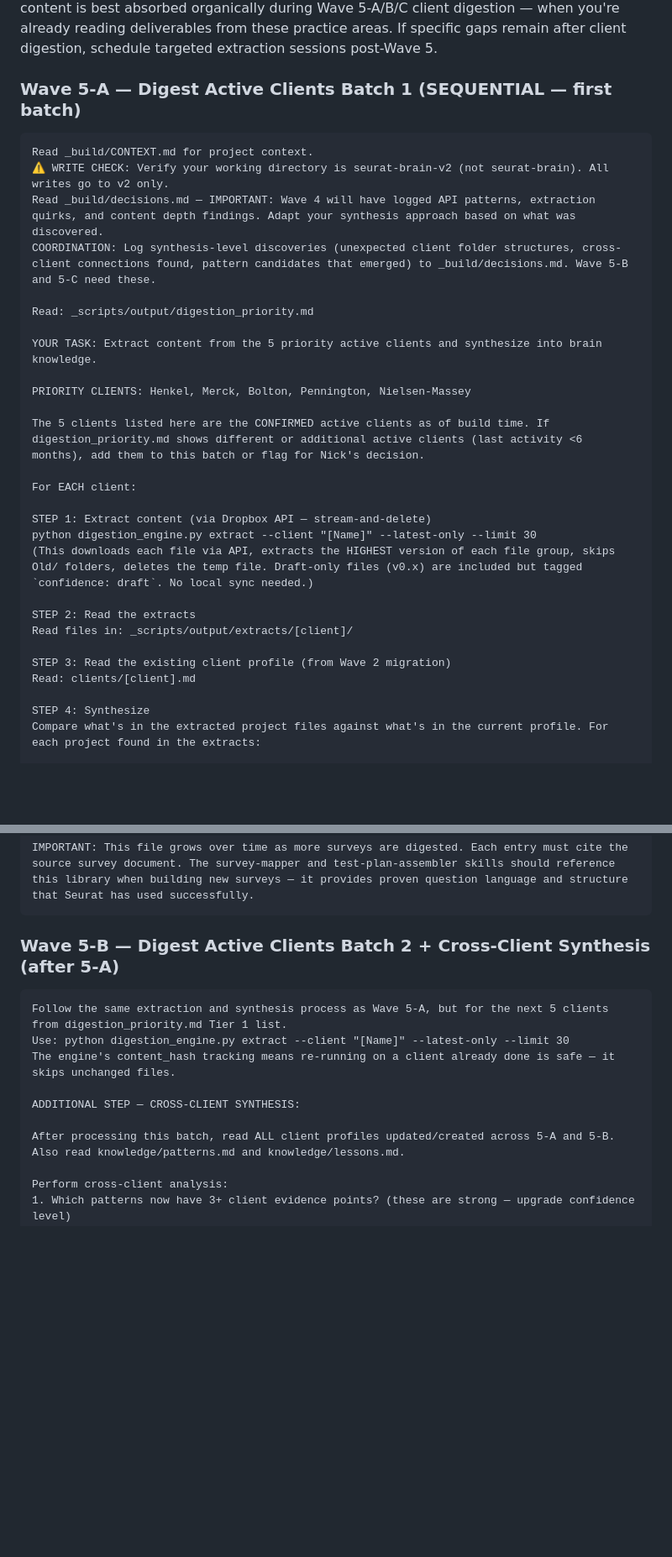
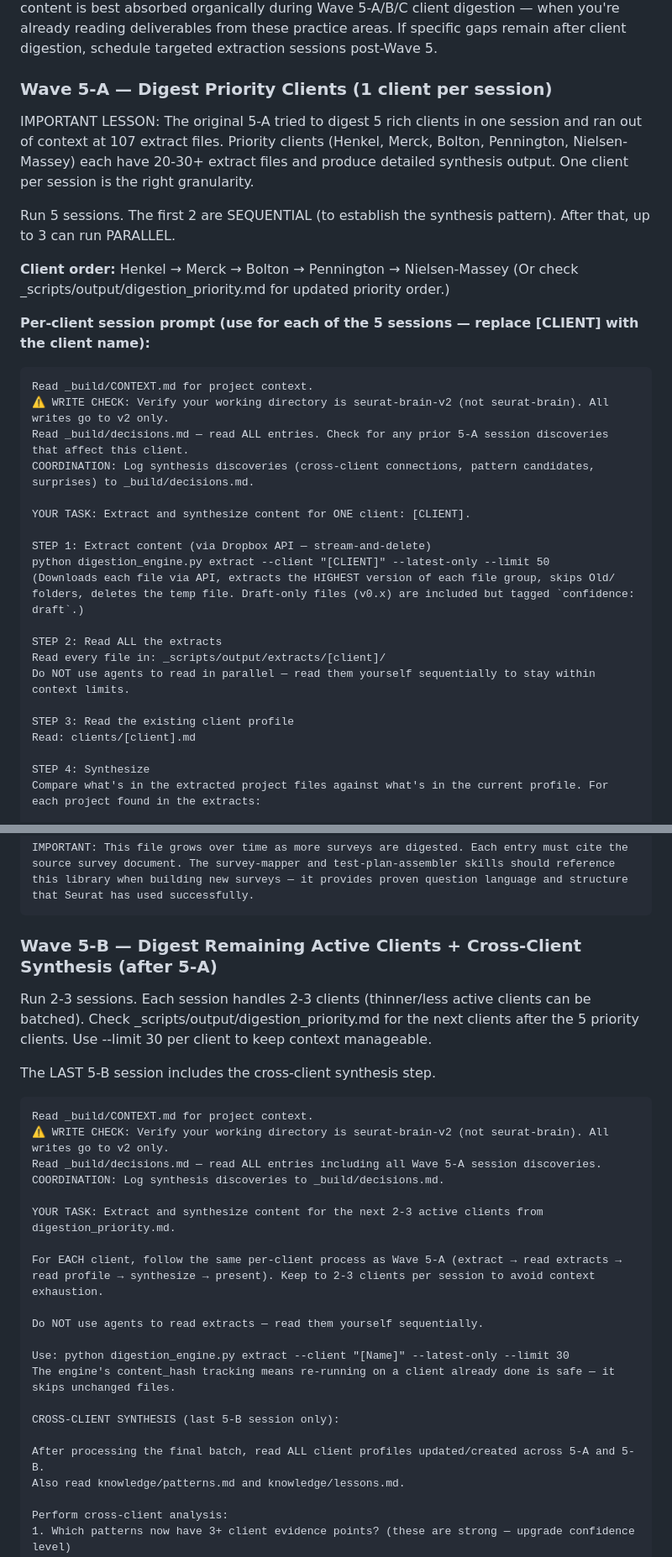
Before and after one commit to Nsf34/NickFisher, a Markdown page: Seurat Brain v2 Build/seurat-brain-v2-build-playbook_new.md, 2 parts joined by grey strips. Shown at 84% size. GitHub-like rendering; blank space fills up the shorter version.

Commit message:
Fix Wave 5-A/B: 1 client per session to prevent context exhaustion
5-A tried 5 rich clients in one session and ran out of context at
107 extract files. Fix: priority clients get 1 per session (5 sessions),
remaining active clients get 2-3 per session (2-3 sessions).
Also added "do NOT use agents to read extracts" to prevent parallel
reads that bloat context.

Co-Authored-By: Claude Opus 4.6 <noreply@anthropic.com>

````diff
--- a/Seurat Brain v2 Build/seurat-brain-v2-build-playbook_new.md
+++ b/Seurat Brain v2 Build/seurat-brain-v2-build-playbook_new.md
@@ -1972,32 +1972,34 @@ PROVENANCE: "Source: Public Drive / 03 Knowledge Management / [folder] / [filena
 **Practice Areas (04 Resources / 00 Practice Areas) — NOT scheduled as a wave.**
 1,684 files across 5 practice areas (FLI alone is 710 files, 24.8 GB). This is too large for the pre-digestion phase and will overlap heavily with client folder digestion. Practice area content is best absorbed organically during Wave 5-A/B/C client digestion — when you're already reading deliverables from these practice areas. If specific gaps remain after client digestion, schedule targeted extraction sessions post-Wave 5.
 
-### Wave 5-A — Digest Active Clients Batch 1 (SEQUENTIAL — first batch)
+### Wave 5-A — Digest Priority Clients (1 client per session)
+
+IMPORTANT LESSON: The original 5-A tried to digest 5 rich clients in one session and ran out of context at 107 extract files. Priority clients (Henkel, Merck, Bolton, Pennington, Nielsen-Massey) each have 20-30+ extract files and produce detailed synthesis output. One client per session is the right granularity.
+
+Run 5 sessions. The first 2 are SEQUENTIAL (to establish the synthesis pattern). After that, up to 3 can run PARALLEL.
+
+**Client order:** Henkel → Merck → Bolton → Pennington → Nielsen-Massey
+(Or check _scripts/output/digestion_priority.md for updated priority order.)
+
+**Per-client session prompt (use for each of the 5 sessions — replace [CLIENT] with the client name):**
 
 ```
 Read _build/CONTEXT.md for project context.
 ⚠️ WRITE CHECK: Verify your working directory is seurat-brain-v2 (not seurat-brain). All writes go to v2 only.
-Read _build/decisions.md — IMPORTANT: Wave 4 will have logged API patterns, extraction quirks, and content depth findings. Adapt your synthesis approach based on what was discovered.
-COORDINATION: Log synthesis-level discoveries (unexpected client folder structures, cross-client connections found, pattern candidates that emerged) to _build/decisions.md. Wave 5-B and 5-C need these.
-
-Read: _scripts/output/digestion_priority.md
-
-YOUR TASK: Extract content from the 5 priority active clients and synthesize into brain knowledge.
-
-PRIORITY CLIENTS: Henkel, Merck, Bolton, Pennington, Nielsen-Massey
-
-The 5 clients listed here are the CONFIRMED active clients as of build time. If digestion_priority.md shows different or additional active clients (last activity <6 months), add them to this batch or flag for Nick's decision.
-
-For EACH client:
+Read _build/decisions.md — read ALL entries. Check for any prior 5-A session discoveries that affect this client.
+COORDINATION: Log synthesis discoveries (cross-client connections, pattern candidates, surprises) to _build/decisions.md.
+
+YOUR TASK: Extract and synthesize content for ONE client: [CLIENT].
 
 STEP 1: Extract content (via Dropbox API — stream-and-delete)
-python digestion_engine.py extract --client "[Name]" --latest-only --limit 30
-(This downloads each file via API, extracts the HIGHEST version of each file group, skips Old/ folders, deletes the temp file. Draft-only files (v0.x) are included but tagged `confidence: draft`. No local sync needed.)
-
-STEP 2: Read the extracts
-Read files in: _scripts/output/extracts/[client]/
-
-STEP 3: Read the existing client profile (from Wave 2 migration)
+python digestion_engine.py extract --client "[CLIENT]" --latest-only --limit 50
+(Downloads each file via API, extracts the HIGHEST version of each file group, skips Old/ folders, deletes the temp file. Draft-only files (v0.x) are included but tagged `confidence: draft`.)
+
+STEP 2: Read ALL the extracts
+Read every file in: _scripts/output/extracts/[client]/
+Do NOT use agents to read in parallel — read them yourself sequentially to stay within context limits.
+
+STEP 3: Read the existing client profile
 Read: clients/[client].md
 
 STEP 4: Synthesize
@@ -2111,16 +2113,30 @@ Standard demographic question sets.
 IMPORTANT: This file grows over time as more surveys are digested. Each entry must cite the source survey document. The survey-mapper and test-plan-assembler skills should reference this library when building new surveys — it provides proven question language and structure that Seurat has used successfully.
 ```
 
-### Wave 5-B — Digest Active Clients Batch 2 + Cross-Client Synthesis (after 5-A)
-
-```
-Follow the same extraction and synthesis process as Wave 5-A, but for the next 5 clients from digestion_priority.md Tier 1 list.
+### Wave 5-B — Digest Remaining Active Clients + Cross-Client Synthesis (after 5-A)
+
+Run 2-3 sessions. Each session handles 2-3 clients (thinner/less active clients can be batched). Check _scripts/output/digestion_priority.md for the next clients after the 5 priority clients. Use --limit 30 per client to keep context manageable.
+
+The LAST 5-B session includes the cross-client synthesis step.
+
+```
+Read _build/CONTEXT.md for project context.
+⚠️ WRITE CHECK: Verify your working directory is seurat-brain-v2 (not seurat-brain). All writes go to v2 only.
+Read _build/decisions.md — read ALL entries including all Wave 5-A session discoveries.
+COORDINATION: Log synthesis discoveries to _build/decisions.md.
+
+YOUR TASK: Extract and synthesize content for the next 2-3 active clients from digestion_priority.md.
+
+For EACH client, follow the same per-client process as Wave 5-A (extract → read extracts → read profile → synthesize → present). Keep to 2-3 clients per session to avoid context exhaustion.
+
+Do NOT use agents to read extracts — read them yourself sequentially.
+
 Use: python digestion_engine.py extract --client "[Name]" --latest-only --limit 30
 The engine's content_hash tracking means re-running on a client already done is safe — it skips unchanged files.
 
-ADDITIONAL STEP — CROSS-CLIENT SYNTHESIS:
-
-After processing this batch, read ALL client profiles updated/created across 5-A and 5-B.
+CROSS-CLIENT SYNTHESIS (last 5-B session only):
+
+After processing the final batch, read ALL client profiles updated/created across 5-A and 5-B.
 Also read knowledge/patterns.md and knowledge/lessons.md.
 
 Perform cross-client analysis:
````
Also changed, not shown: other parts of Seurat Brain v2 Build/seurat-brain-v2-build-playbook_new.md (+5 -5 lines).
